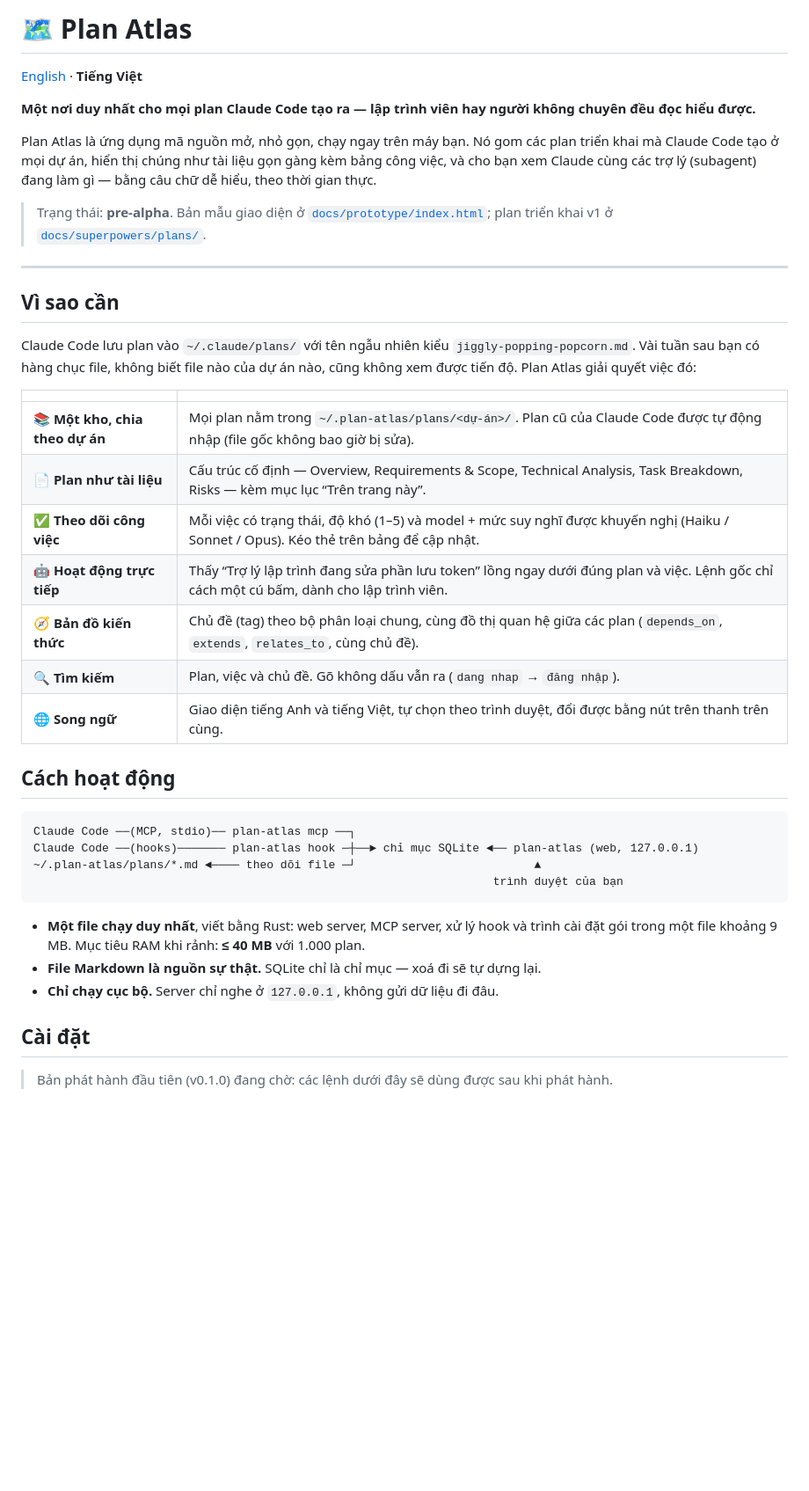
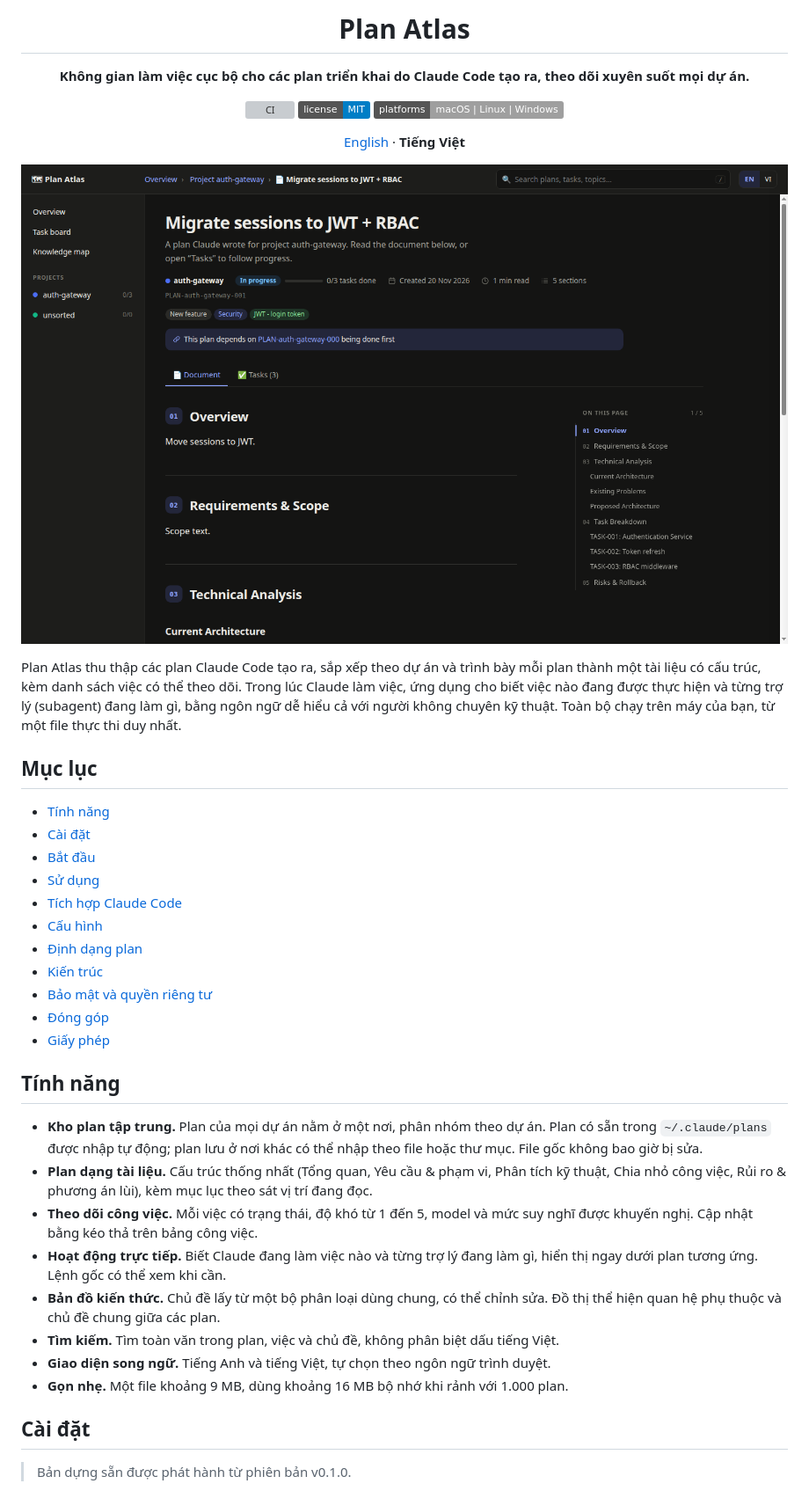
Before and after one commit to wik1ngst-1103/plan-atlas, a Markdown page: README.vi.md, the part around one of its changes. Shown at 88% size. Rendered like a GitHub page; pictures changed too: docs/images/plan-document.png (added); badges without logos; blank space fills up the shorter version; grey boxes are pictures that could not be loaded.

Commit message:
docs: rewrite README and README.vi for a public audience
Co-Authored-By: Claude Opus 5.5 <noreply@anthropic.com>

````diff
--- a/README.vi.md
+++ b/README.vi.md
@@ -1,43 +1,49 @@
-# 🗺 Plan Atlas
+<div align="center">
+
+# Plan Atlas
+
+**Không gian làm việc cục bộ cho các plan triển khai do Claude Code tạo ra, theo dõi xuyên suốt mọi dự án.**
+
+[![CI](https://github.com/wik1ngst-1103/plan-atlas/actions/workflows/ci.yml/badge.svg)](https://github.com/wik1ngst-1103/plan-atlas/actions/workflows/ci.yml)
+[![License: MIT](https://img.shields.io/badge/license-MIT-blue.svg)](LICENSE)
+![Platforms](https://img.shields.io/badge/platforms-macOS%20%7C%20Linux%20%7C%20Windows-lightgrey)
 
 [English](README.md) · **Tiếng Việt**
 
-**Một nơi duy nhất cho mọi plan Claude Code tạo ra — lập trình viên hay người không chuyên đều đọc hiểu được.**
+</div>
 
-Plan Atlas là ứng dụng mã nguồn mở, nhỏ gọn, chạy ngay trên máy bạn. Nó gom các plan triển khai mà Claude Code tạo ở mọi dự án, hiển thị chúng như tài liệu gọn gàng kèm bảng công việc, và cho bạn xem Claude cùng các trợ lý (subagent) đang làm gì — bằng câu chữ dễ hiểu, theo thời gian thực.
+<p align="center">
+  <img src="docs/images/plan-document.png" alt="Một plan hiển thị dạng tài liệu trong Plan Atlas" width="900">
+</p>
 
-> Trạng thái: **pre-alpha**. Bản mẫu giao diện ở [`docs/prototype/index.html`](docs/prototype/index.html); plan triển khai v1 ở [`docs/superpowers/plans/`](docs/superpowers/plans/).
+Plan Atlas thu thập các plan Claude Code tạo ra, sắp xếp theo dự án và trình bày mỗi plan thành một tài liệu có cấu trúc, kèm danh sách việc có thể theo dõi. Trong lúc Claude làm việc, ứng dụng cho biết việc nào đang được thực hiện và từng trợ lý (subagent) đang làm gì, bằng ngôn ngữ dễ hiểu cả với người không chuyên kỹ thuật. Toàn bộ chạy trên máy của bạn, từ một file thực thi duy nhất.
 
----
+## Mục lục
 
-## Vì sao cần
+- [Tính năng](#tính-năng)
+- [Cài đặt](#cài-đặt)
+- [Bắt đầu](#bắt-đầu)
+- [Sử dụng](#sử-dụng)
+- [Tích hợp Claude Code](#tích-hợp-claude-code)
+- [Cấu hình](#cấu-hình)
+- [Định dạng plan](#định-dạng-plan)
+- [Kiến trúc](#kiến-trúc)
+- [Bảo mật và quyền riêng tư](#bảo-mật-và-quyền-riêng-tư)
+- [Đóng góp](#đóng-góp)
+- [Giấy phép](#giấy-phép)
 
-Claude Code lưu plan vào `~/.claude/plans/` với tên ngẫu nhiên kiểu `jiggly-popping-popcorn.md`. Vài tuần sau bạn có hàng chục file, không biết file nào của dự án nào, cũng không xem được tiến độ. Plan Atlas giải quyết việc đó:
+## Tính năng
 
-| | |
-|---|---|
-| 📚 **Một kho, chia theo dự án** | Mọi plan nằm trong `~/.plan-atlas/plans/<dự-án>/`. Plan cũ của Claude Code được tự động nhập (file gốc không bao giờ bị sửa). |
-| 📄 **Plan như tài liệu** | Cấu trúc cố định — Overview, Requirements & Scope, Technical Analysis, Task Breakdown, Risks — kèm mục lục “Trên trang này”. |
-| ✅ **Theo dõi công việc** | Mỗi việc có trạng thái, độ khó (1–5) và model + mức suy nghĩ được khuyến nghị (Haiku / Sonnet / Opus). Kéo thẻ trên bảng để cập nhật. |
-| 🤖 **Hoạt động trực tiếp** | Thấy “Trợ lý lập trình đang sửa phần lưu token” lồng ngay dưới đúng plan và việc. Lệnh gốc chỉ cách một cú bấm, dành cho lập trình viên. |
-| 🧭 **Bản đồ kiến thức** | Chủ đề (tag) theo bộ phân loại chung, cùng đồ thị quan hệ giữa các plan (`depends_on`, `extends`, `relates_to`, cùng chủ đề). |
-| 🔍 **Tìm kiếm** | Plan, việc và chủ đề. Gõ không dấu vẫn ra (`dang nhap` → `đăng nhập`). |
-| 🌐 **Song ngữ** | Giao diện tiếng Anh và tiếng Việt, tự chọn theo trình duyệt, đổi được bằng nút trên thanh trên cùng. |
-
-## Cách hoạt động
-
-```
-Claude Code ──(MCP, stdio)── plan-atlas mcp ──┐
-Claude Code ──(hooks)─────── plan-atlas hook ─┼──► chỉ mục SQLite ◄── plan-atlas (web, 127.0.0.1)
-~/.plan-atlas/plans/*.md ◄──── theo dõi file ─┘                          ▲
-                                                                   trình duyệt của bạn
-```
-
-- **Một file chạy duy nhất**, viết bằng Rust: web server, MCP server, xử lý hook và trình cài đặt gói trong một file khoảng 9 MB. Mục tiêu RAM khi rảnh: **≤ 40 MB** với 1.000 plan.
-- **File Markdown là nguồn sự thật.** SQLite chỉ là chỉ mục — xoá đi sẽ tự dựng lại.
-- **Chỉ chạy cục bộ.** Server chỉ nghe ở `127.0.0.1`, không gửi dữ liệu đi đâu.
+- **Kho plan tập trung.** Plan của mọi dự án nằm ở một nơi, phân nhóm theo dự án. Plan có sẵn trong `~/.claude/plans` được nhập tự động; plan lưu ở nơi khác có thể nhập theo file hoặc thư mục. File gốc không bao giờ bị sửa.
+- **Plan dạng tài liệu.** Cấu trúc thống nhất (Tổng quan, Yêu cầu & phạm vi, Phân tích kỹ thuật, Chia nhỏ công việc, Rủi ro & phương án lùi), kèm mục lục theo sát vị trí đang đọc.
+- **Theo dõi công việc.** Mỗi việc có trạng thái, độ khó từ 1 đến 5, model và mức suy nghĩ được khuyến nghị. Cập nhật bằng kéo thả trên bảng công việc.
+- **Hoạt động trực tiếp.** Biết Claude đang làm việc nào và từng trợ lý đang làm gì, hiển thị ngay dưới plan tương ứng. Lệnh gốc có thể xem khi cần.
+- **Bản đồ kiến thức.** Chủ đề lấy từ một bộ phân loại dùng chung, có thể chỉnh sửa. Đồ thị thể hiện quan hệ phụ thuộc và chủ đề chung giữa các plan.
+- **Tìm kiếm.** Tìm toàn văn trong plan, việc và chủ đề, không phân biệt dấu tiếng Việt.
+- **Giao diện song ngữ.** Tiếng Anh và tiếng Việt, tự chọn theo ngôn ngữ trình duyệt.
+- **Gọn nhẹ.** Một file khoảng 9 MB, dùng khoảng 16 MB bộ nhớ khi rảnh với 1.000 plan.
 
 ## Cài đặt
 
-> Bản phát hành đầu tiên (v0.1.0) đang chờ: các lệnh dưới đây sẽ dùng được sau khi phát hành.
+> Bản dựng sẵn được phát hành từ phiên bản v0.1.0.
 
````
Also changed, not shown: other parts of README.vi.md (+128 -51 lines), README.md (+139 -83 lines).
